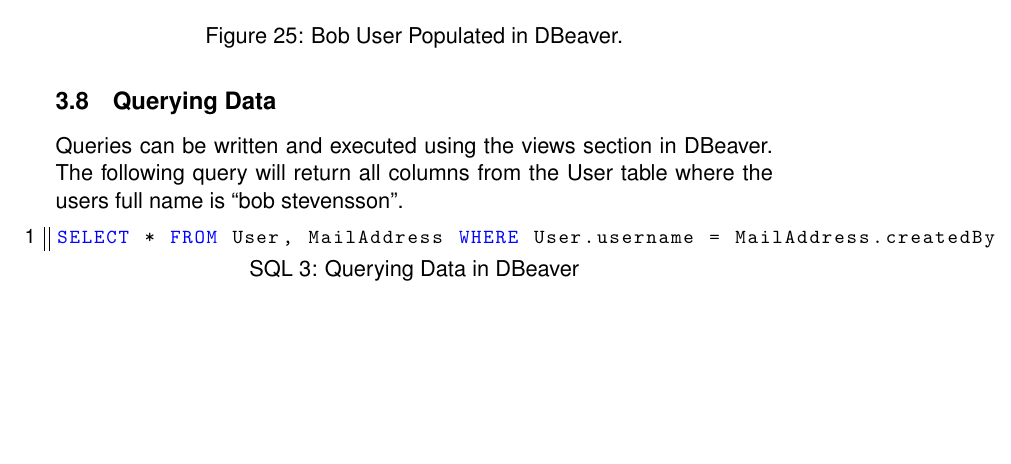
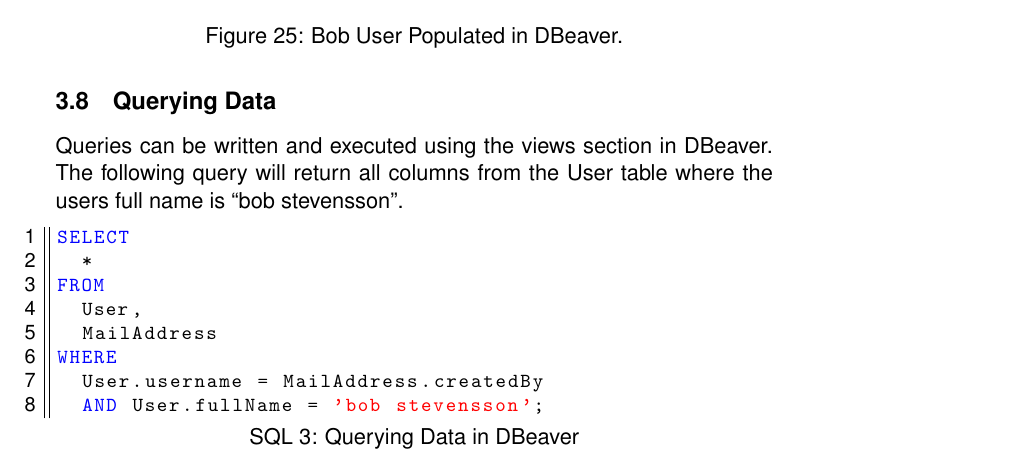
Before and after one commit to Edwinexd/db-sqlite-tools, a LaTeX document (main.tex): part of page 19 of 23 before the commit and part of page 19 of 24 after it, cut so that both start at the same text, the shorter picture padded with empty space. Compiled offline with pdfLaTeX.

Commit message:
Improve code formatting and readability in main.tex

```diff
--- a/main.tex
+++ b/main.tex
@@ -55,7 +55,8 @@
   keywordstyle=\color{blue},
   stringstyle=\color{red},
   commentstyle=\color{green},
-  captionpos=b % This sets the caption below the listing
+  captionpos=b, % This sets the caption below the listing
+  showstringspaces=false
 }
 
 % LTeX: enabled=true
```
Also changed, not shown: main.tex (9 more changed lines).
